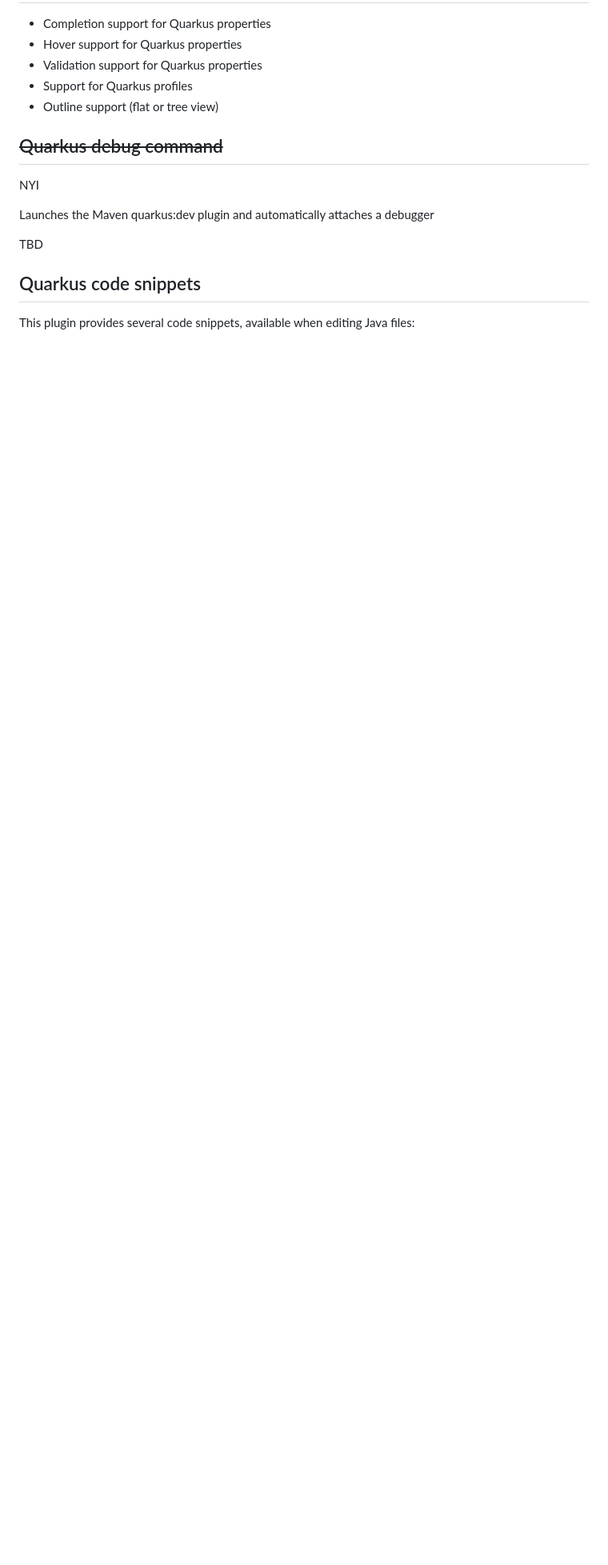
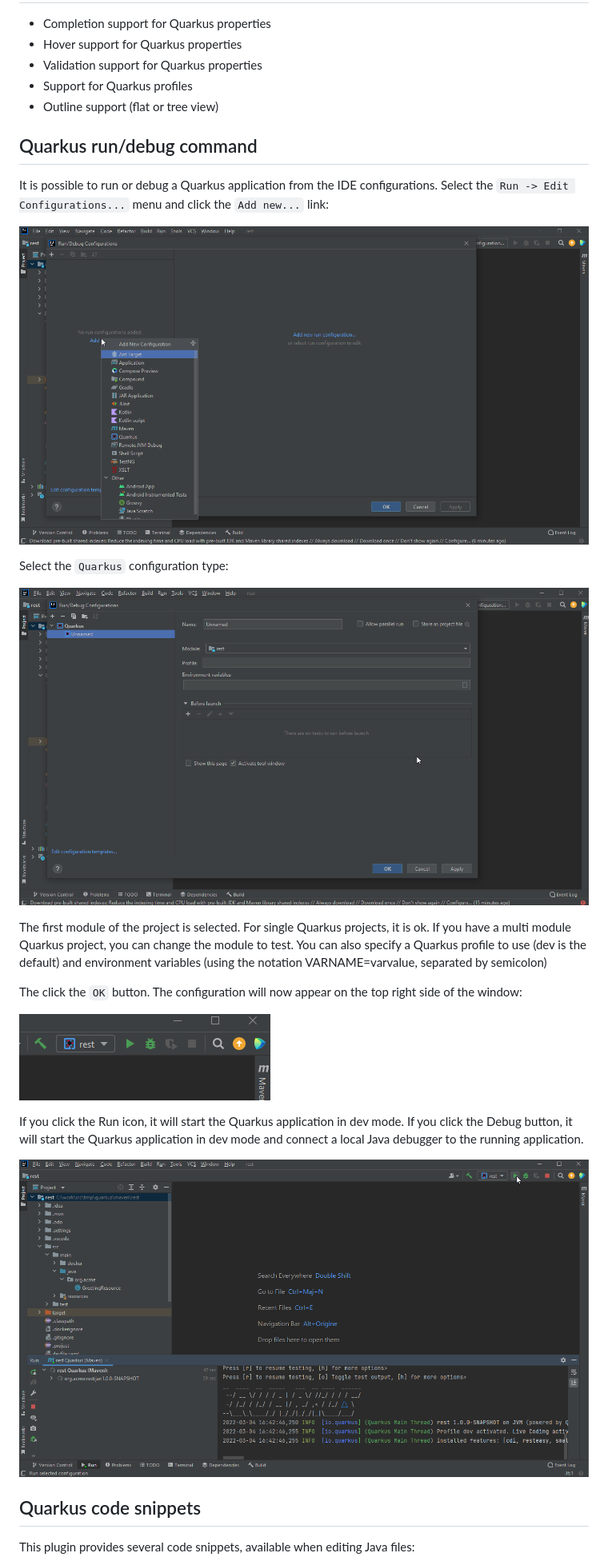
Before and after one commit to redhat-developer/intellij-quarkus, a Markdown page: README.md, the part around the change. Shown at 80% size. Drawn GitHub-style; pictures changed too: images/1.10.0/quarkus-tools1.png (added), images/1.10.0/quarkus-tools2.png (added), images/1.10.0/quarkus-tools3.png (added); blank space fills up the shorter version.

Commit message:
chore(skip-release): Prepare for 1.10.0 (#521)
* chore(skip-release): Prepare for 1.10.0

Signed-off-by: Jeff MAURY <jmaury@redhat.com>

```diff
--- a/README.md
+++ b/README.md
@@ -151,12 +151,27 @@ Wrong property key names or values are reported
   * Support for Quarkus profiles
   * Outline support (flat or tree view)
 
-## ~~Quarkus debug command~~
-  NYI
+## Quarkus run/debug command
 
-  Launches the Maven quarkus:dev plugin and automatically attaches a debugger
+It is possible to run or debug a Quarkus application from the IDE configurations.
+Select the `Run -> Edit Configurations...` menu and click the `Add new...` link:
 
-  TBD
+![](images/1.10.0/quarkus-tools1.png)
+
+Select the `Quarkus` configuration type:
+
+![](images/1.10.0/quarkus-tools2.png)
+
+The first module of the project is selected. For single Quarkus projects, it is ok. If you have a multi module Quarkus project, you can change the module to test.
+You can also specify a Quarkus profile to use (dev is the default) and environment variables (using the notation VARNAME=varvalue, separated by semicolon)
+
+The click the `OK` button. The configuration will now appear on the top right side of the window:
+
+![](images/1.10.0/quarkus-tools3.png)
+
+If you click the Run icon, it will start the Quarkus application in dev mode. If you click the Debug button, it will start the Quarkus application in dev mode and connect a local Java debugger to the running application.
+
+![](images/1.10.0/quarkus-tools4.png)
 
 ## Quarkus code snippets
 
```
Also changed, not shown: 3 other files.
